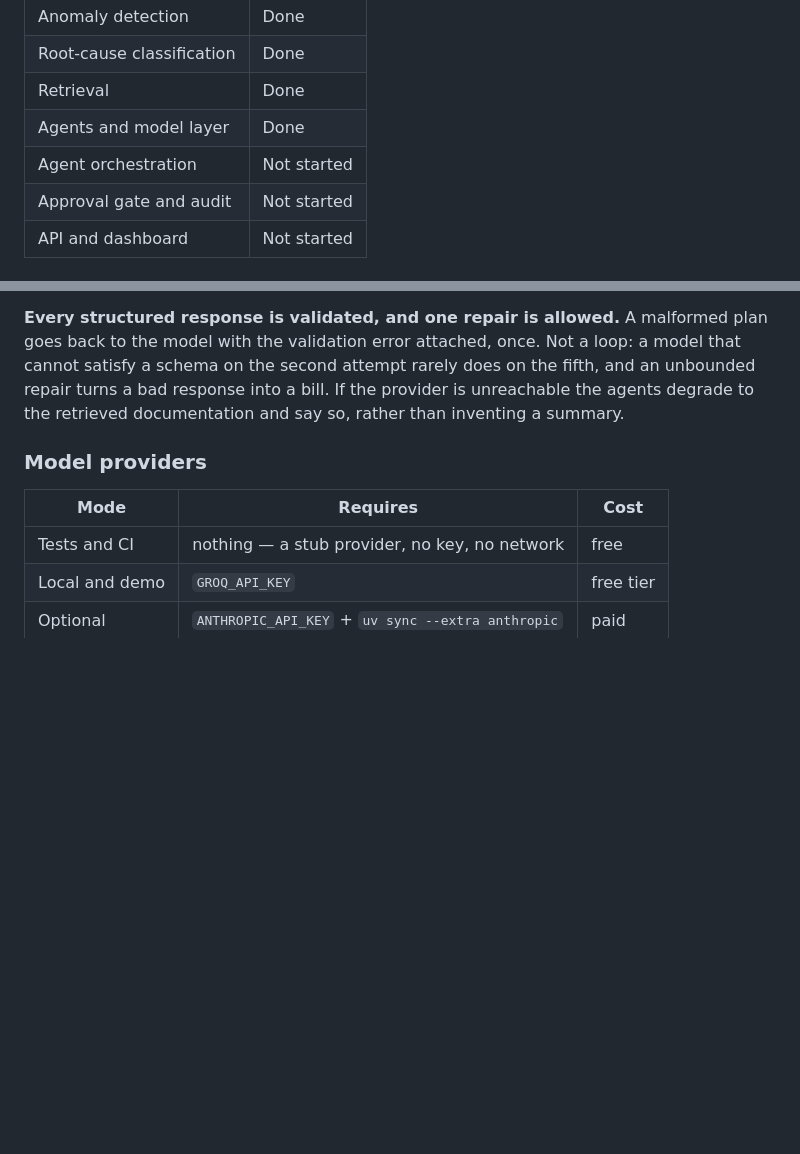
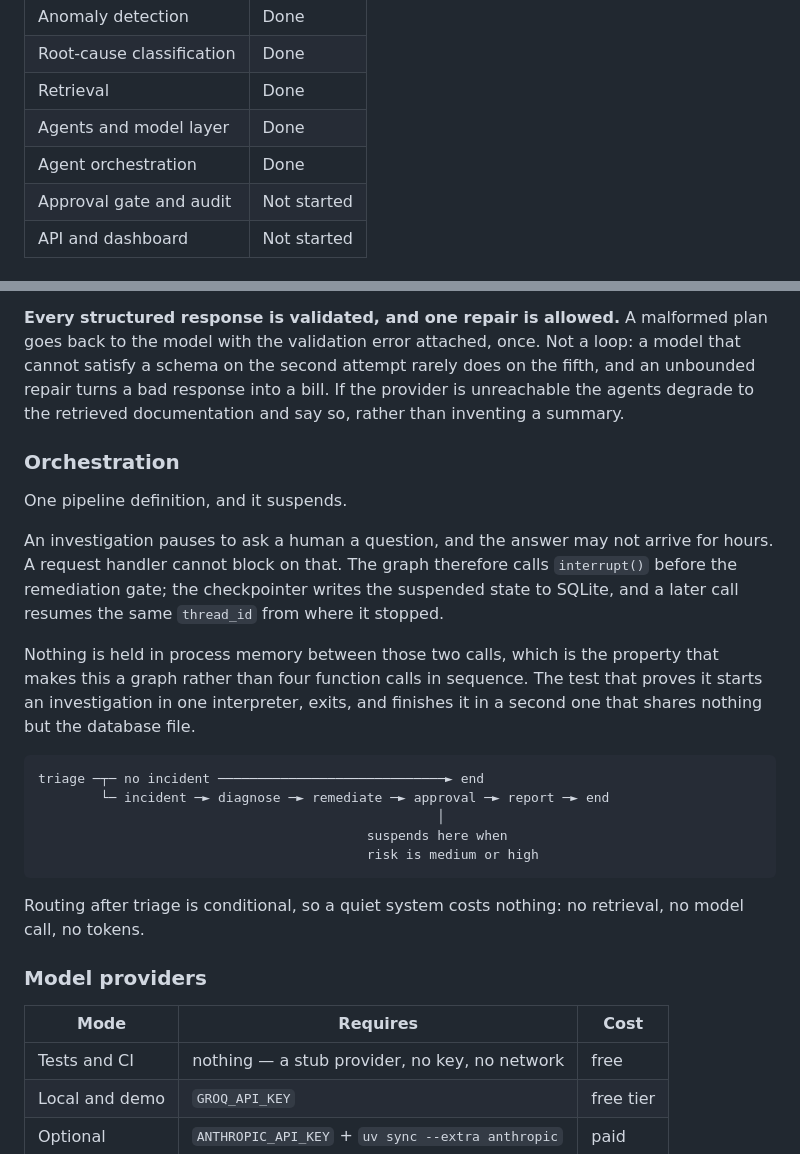
Before and after one commit to Add-it-ya/DrDoom, a Markdown page: README.md, 2 parts joined by grey strips. Rendered like a GitHub page; blank space fills up the shorter version.

Commit message:
docs: describe the investigation pipeline

````diff
--- a/README.md
+++ b/README.md
@@ -25,7 +25,7 @@ authorises it — with the decision written to an append-only audit log.
 | Root-cause classification | Done |
 | Retrieval | Done |
 | Agents and model layer | Done |
-| Agent orchestration | Not started |
+| Agent orchestration | Done |
 | Approval gate and audit | Not started |
 | API and dashboard | Not started |
 
@@ -143,6 +143,31 @@ cannot satisfy a schema on the second attempt rarely does on the fifth, and an u
 repair turns a bad response into a bill. If the provider is unreachable the agents degrade
 to the retrieved documentation and say so, rather than inventing a summary.
 
+### Orchestration
+
+One pipeline definition, and it suspends.
+
+An investigation pauses to ask a human a question, and the answer may not arrive for
+hours. A request handler cannot block on that. The graph therefore calls `interrupt()`
+before the remediation gate; the checkpointer writes the suspended state to SQLite, and a
+later call resumes the same `thread_id` from where it stopped.
+
+Nothing is held in process memory between those two calls, which is the property that
+makes this a graph rather than four function calls in sequence. The test that proves it
+starts an investigation in one interpreter, exits, and finishes it in a second one that
+shares nothing but the database file.
+
+```
+triage ─┬─ no incident ─────────────────────────────► end
+        └─ incident ─► diagnose ─► remediate ─► approval ─► report ─► end
+                                                   │
+                                          suspends here when
+                                          risk is medium or high
+```
+
+Routing after triage is conditional, so a quiet system costs nothing: no retrieval, no
+model call, no tokens.
+
 ### Model providers
 
 | Mode | Requires | Cost |
````
